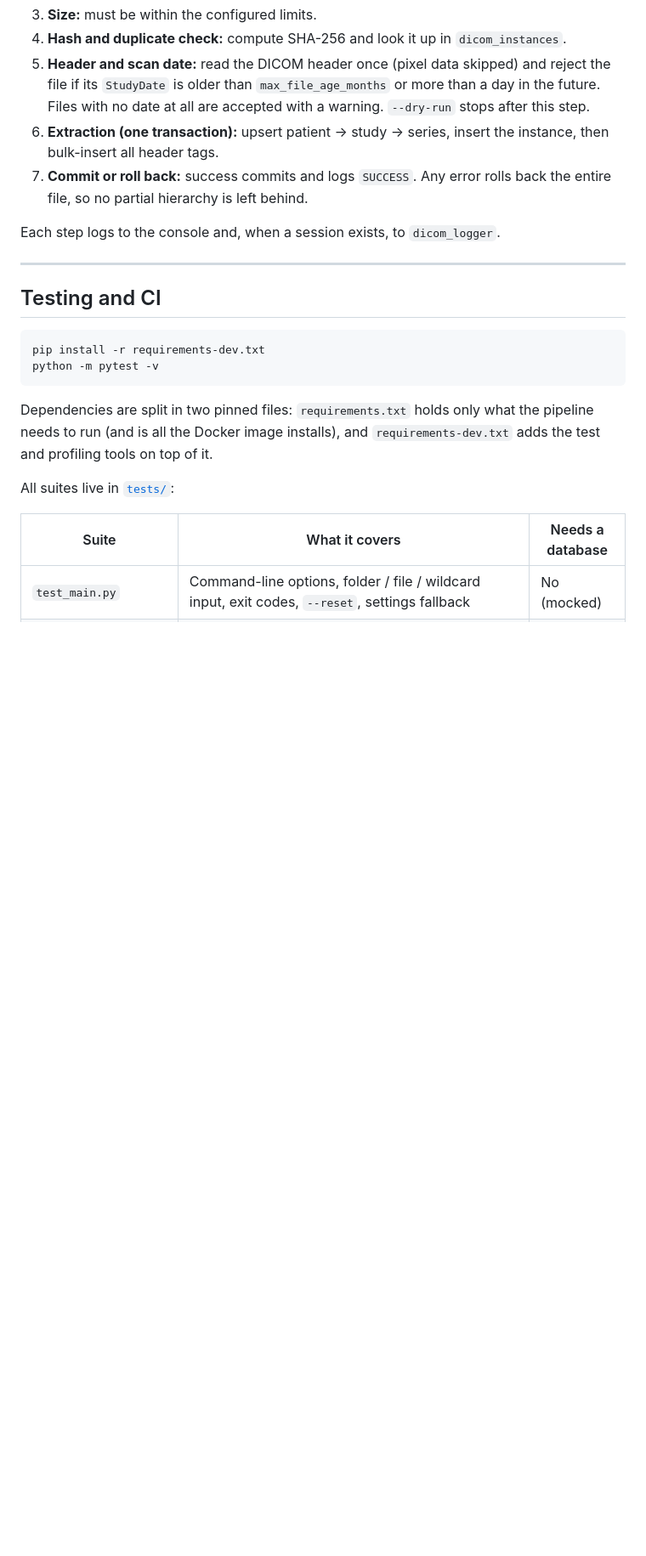
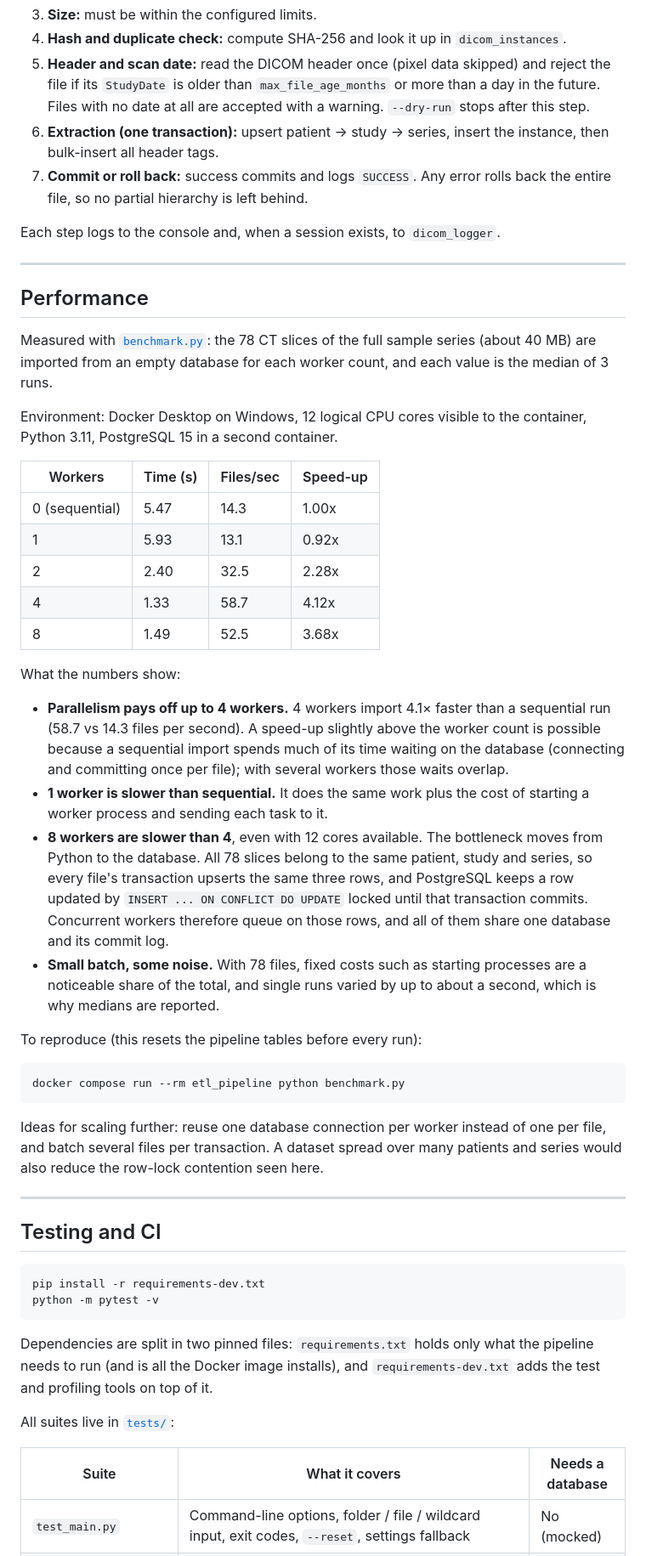
Before and after one commit to vybezy/dcm-data-etl, a Markdown page: README.md, the part around one of its changes. Shown at 85% size. GitHub-like rendering; blank space fills up the shorter version.

Commit message:
Added benchmarking info

````diff
--- a/README.md
+++ b/README.md
@@ -280,6 +281,37 @@ Each step logs to the console and, when a session exists, to `dicom_logger`.
 
 ---
 
+## Performance
+
+Measured with [`benchmark.py`](benchmark.py): the 78 CT slices of the full sample series (about 40 MB) are imported from an empty database for each worker count, and each value is the median of 3 runs.
+
+Environment: Docker Desktop on Windows, 12 logical CPU cores visible to the container, Python 3.11, PostgreSQL 15 in a second container.
+
+| Workers | Time (s) | Files/sec | Speed-up |
+|---|---|---|---|
+| 0 (sequential) | 5.47 | 14.3 | 1.00x |
+| 1 | 5.93 | 13.1 | 0.92x |
+| 2 | 2.40 | 32.5 | 2.28x |
+| 4 | 1.33 | 58.7 | 4.12x |
+| 8 | 1.49 | 52.5 | 3.68x |
+
+What the numbers show:
+
+- **Parallelism pays off up to 4 workers.** 4 workers import 4.1× faster than a sequential run (58.7 vs 14.3 files per second). A speed-up slightly above the worker count is possible because a sequential import spends much of its time waiting on the database (connecting and committing once per file); with several workers those waits overlap.
+- **1 worker is slower than sequential.** It does the same work plus the cost of starting a worker process and sending each task to it.
+- **8 workers are slower than 4**, even with 12 cores available. The bottleneck moves from Python to the database. All 78 slices belong to the same patient, study and series, so every file's transaction upserts the same three rows, and PostgreSQL keeps a row updated by `INSERT ... ON CONFLICT DO UPDATE` locked until that transaction commits. Concurrent workers therefore queue on those rows, and all of them share one database and its commit log.
+- **Small batch, some noise.** With 78 files, fixed costs such as starting processes are a noticeable share of the total, and single runs varied by up to about a second, which is why medians are reported.
+
+To reproduce (this resets the pipeline tables before every run):
+
+```bash
+docker compose run --rm etl_pipeline python benchmark.py
+```
+
+Ideas for scaling further: reuse one database connection per worker instead of one per file, and batch several files per transaction. A dataset spread over many patients and series would also reduce the row-lock contention seen here.
+
+---
+
 ## Testing and CI
 
 ```bash
````
Also changed, not shown: other parts of README.md (+4 -1 lines).
